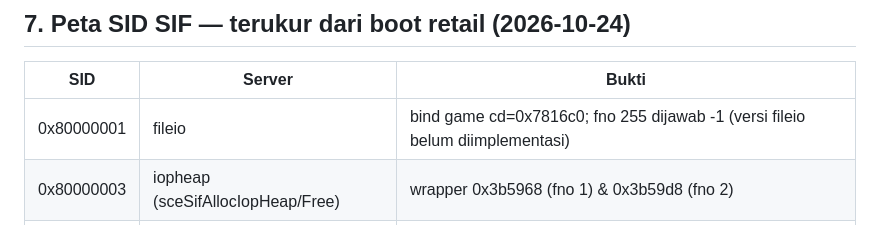
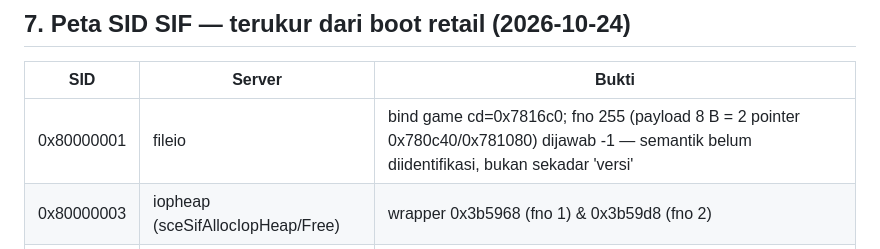
Before and after one commit to Ryzellx/godhand-port, a Markdown page: docs/ENGINE-MAP.md, the part around the change. GitHub-like rendering.

Commit message:
docs: perbaiki klaim SID 0x80000001 fno255 (semantik belum diidentifikasi, bukan 'versi')

```diff
--- a/docs/ENGINE-MAP.md
+++ b/docs/ENGINE-MAP.md
@@ -66,7 +66,7 @@ Sumber: ELF verified + 6146 fungsi decompiled + disasm 714K baris + syscall inve
 ## 7. Peta SID SIF — terukur dari boot retail (2026-10-24)
 | SID | Server | Bukti |
 |---|---|---|
-| 0x80000001 | fileio | bind game cd=0x7816c0; fno 255 dijawab -1 (versi fileio belum diimplementasi) |
+| 0x80000001 | fileio | bind game cd=0x7816c0; fno 255 (payload 8 B = 2 pointer 0x780c40/0x781080) dijawab -1 — semantik belum diidentifikasi, bukan sekadar 'versi' |
 | 0x80000003 | iopheap (sceSifAllocIopHeap/Free) | wrapper 0x3b5968 (fno 1) & 0x3b59d8 (fno 2) |
 | 0x80000006 | loadfile (IOPRP ROMDIR idx 12) | fno 255 = word "3100"; fno 0 = LoadModule, 7 modul nyata |
 | 0x80000701 | belum dikenal (autostub) | bind setelah cri_adxi dimuat |
```
